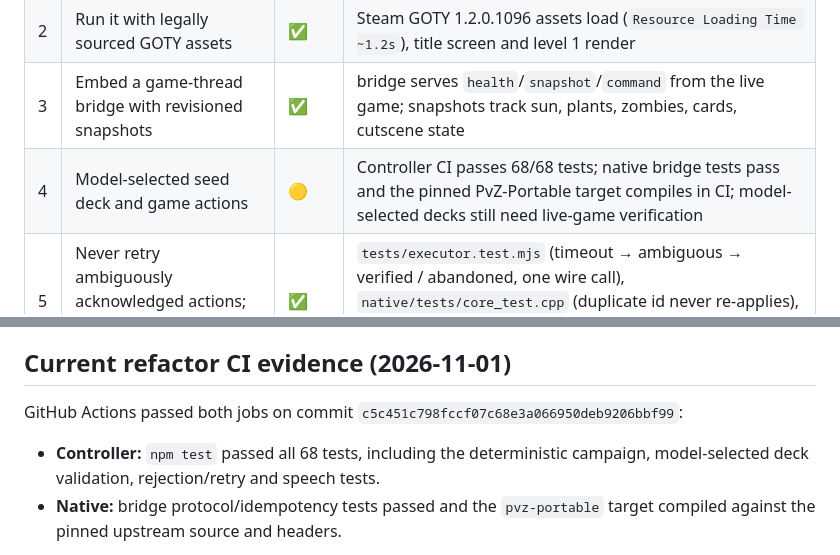
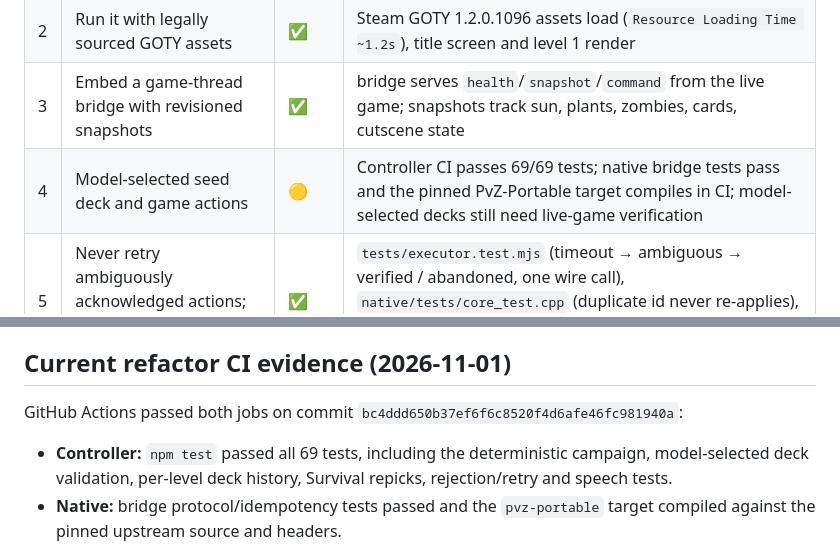
Before and after one commit to Asigers/bigfish-vs-zombies, a Markdown page: docs/M0-STATUS.md, 2 parts joined by grey strips. Rendered like a GitHub page.

Commit message:
docs: refresh CI evidence [skip ci]

```diff
--- a/docs/M0-STATUS.md
+++ b/docs/M0-STATUS.md
@@ -12,7 +12,7 @@ Legend: ✅ verified · 🟡 implemented, not runtime-verified · ⛔ blocked.
 | 1 | Build PvZ-Portable on this Apple Silicon Mac | ✅ | upstream `4585876` builds with clang 17 / Ninja; `pvz-portable` is a 3.7 MB arm64 Mach-O |
 | 2 | Run it with legally sourced GOTY assets | ✅ | Steam GOTY 1.2.0.1096 assets load (`Resource Loading Time ~1.2s`), title screen and level 1 render |
 | 3 | Embed a game-thread bridge with revisioned snapshots | ✅ | bridge serves `health`/`snapshot`/`command` from the live game; snapshots track sun, plants, zombies, cards, cutscene state |
-| 4 | Model-selected seed deck and game actions | 🟡 | Controller CI passes 68/68 tests; native bridge tests pass and the pinned PvZ-Portable target compiles in CI; model-selected decks still need live-game verification |
+| 4 | Model-selected seed deck and game actions | 🟡 | Controller CI passes 69/69 tests; native bridge tests pass and the pinned PvZ-Portable target compiles in CI; model-selected decks still need live-game verification |
 | 5 | Never retry ambiguously acknowledged actions; reconcile with next snapshot | ✅ | `tests/executor.test.mjs` (timeout → ambiguous → verified / abandoned, one wire call), `native/tests/core_test.cpp` (duplicate id never re-applies), live journal shows 0 ambiguous / 0 abandoned across 226+ commands |
 | 6 | Pass ≥ 10 levels plus restart/save tests on the Mac | 🟡 | real game: levels **1 and 2 cleared** end-to-end (seed choice → play → next level); 10-level soak + engine save/restart still pending |
 
@@ -50,10 +50,10 @@ fixed on the way:
 ## Current refactor CI evidence (2026-11-01)
 
 GitHub Actions passed both jobs on commit
-`c5c451c798fccf07c68e3a066950deb9206bbf99`:
+`bc4ddd650b37ef6f6c8520f4d6afe46fc981940a`:
 
-- **Controller:** `npm test` passed all 68 tests, including the deterministic
-  campaign, model-selected deck validation, rejection/retry and speech tests.
+- **Controller:** `npm test` passed all 69 tests, including the deterministic
+  campaign, model-selected deck validation, per-level deck history, Survival repicks, rejection/retry and speech tests.
 - **Native:** bridge protocol/idempotency tests passed and the
   `pvz-portable` target compiled against the pinned upstream source and headers.
 
```
